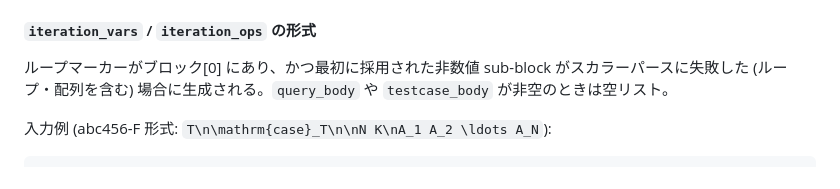
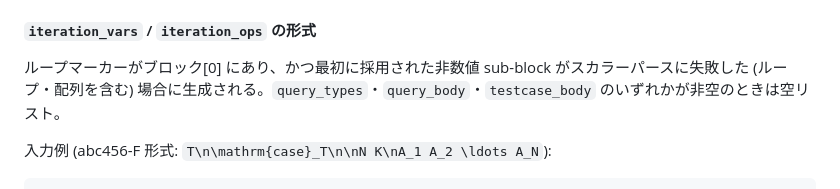
Before and after one commit to kisepichu/compro-env, a Markdown page: docs/commands/init.md, the part around the change. GitHub-like rendering.

Commit message:
docs: add query_types to iteration_vars/ops format section exclusion
Co-Authored-By: Claude Sonnet 4.6 <noreply@anthropic.com>

```diff
--- a/docs/commands/init.md
+++ b/docs/commands/init.md
@@ -530,7 +530,7 @@ a s
 
 #### `iteration_vars` / `iteration_ops` の形式
 
-ループマーカーがブロック[0] にあり、かつ最初に採用された非数値 sub-block がスカラーパースに失敗した (ループ・配列を含む) 場合に生成される。`query_body` や `testcase_body` が非空のときは空リスト。
+ループマーカーがブロック[0] にあり、かつ最初に採用された非数値 sub-block がスカラーパースに失敗した (ループ・配列を含む) 場合に生成される。`query_types`・`query_body`・`testcase_body` のいずれかが非空のときは空リスト。
 
 入力例 (abc456-F 形式: `T\n\mathrm{case}_T\n\nN K\nA_1 A_2 \ldots A_N`):
 
```
